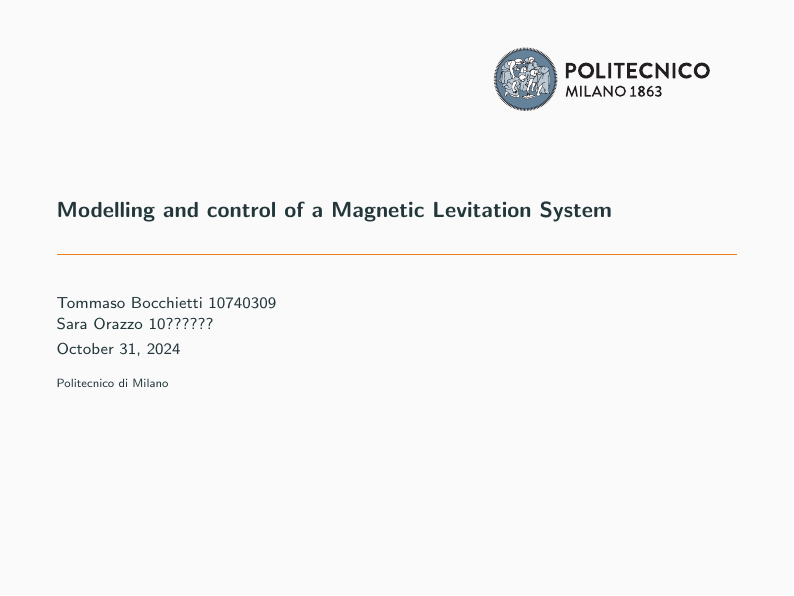
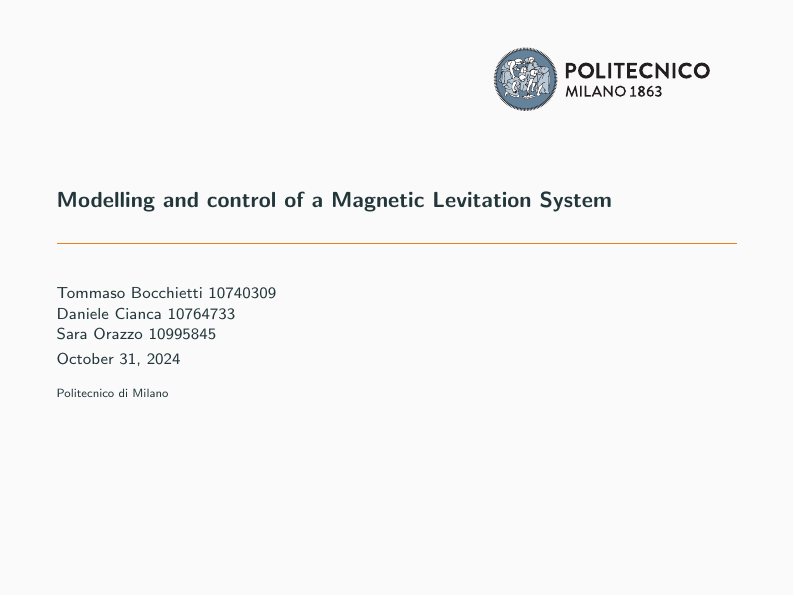
Before and after one commit to Bocchio01/062020-Lab-Mechatronics, LaTeX slides (latex/presentation/Presentation.tex): page 1 of 5. Compiled offline with pdfLaTeX.

Commit message:
Updates from Overleaf

```diff
--- a/latex/presentation/Presentation.tex
+++ b/latex/presentation/Presentation.tex
@@ -24,7 +24,7 @@
 \title{Modelling and control of a Magnetic Levitation System}
 % \subtitle{Tie-rods case study}
 \date{\today}
-\author{Tommaso Bocchietti 10740309 \\ Sara Orazzo 10??????}
+\author{Tommaso Bocchietti 10740309 \\ Daniele Cianca 10764733 \\ Sara Orazzo 10995845}
 \institute{Politecnico di Milano}
 \titlegraphic{\hfill\includegraphics[height=1.5cm]{pdf/Polimi_logo_header.pdf}}
 
```
